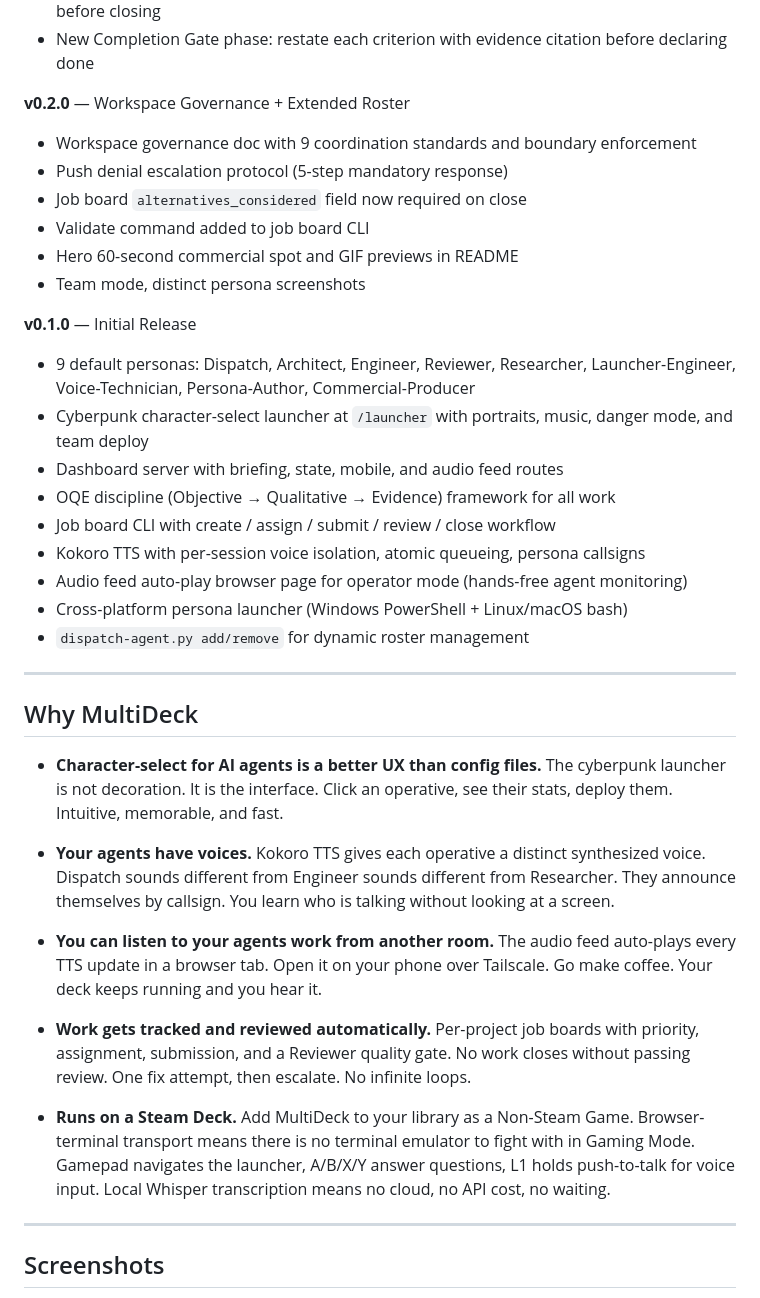
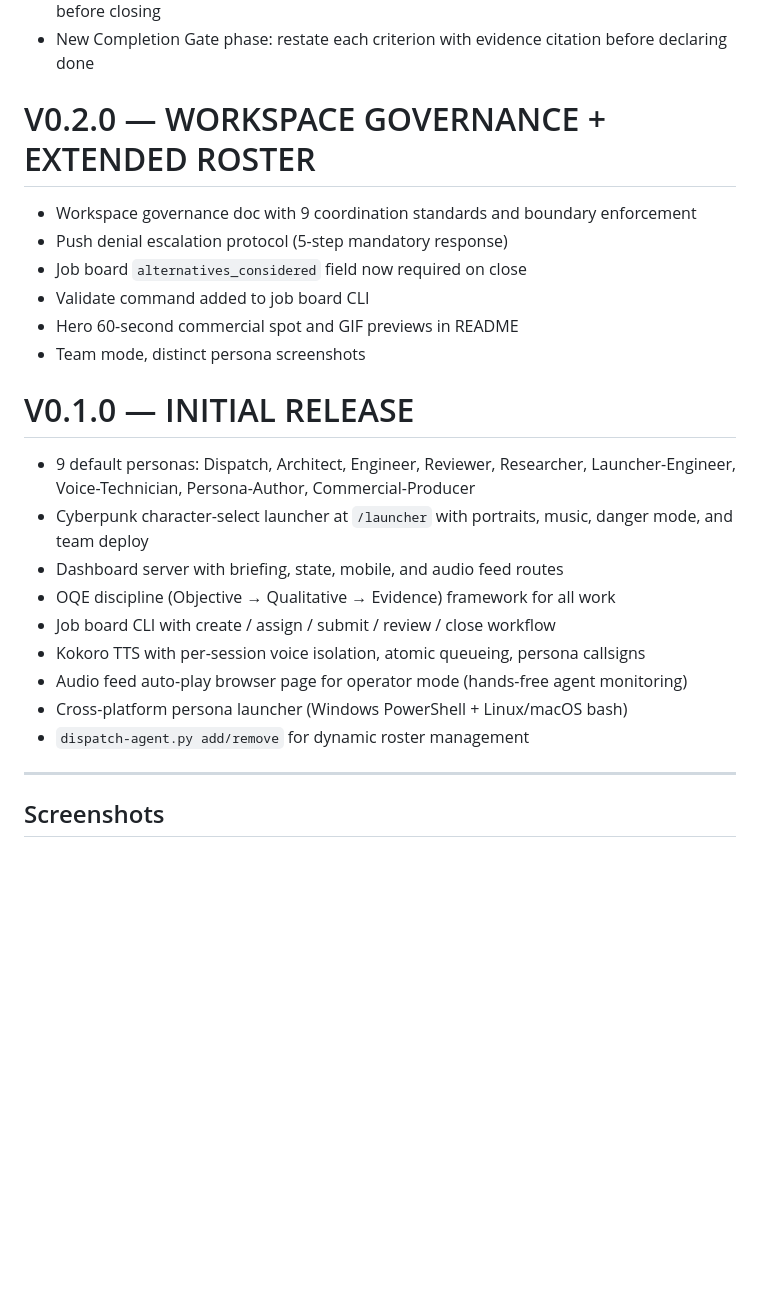
Before and after one commit to cmc3bear/claude-multideck-persona-launcher, a Markdown page: README.md, the part around one of its changes. Rendered like a GitHub page; blank space fills up the shorter version.

```diff
--- a/README.md
+++ b/README.md
@@ -74,7 +88,7 @@ It runs entirely local. Zero API cost with a Claude Code CLI membership. Fork it
 - Evidence now maps 1:1 to criteria — every criterion needs STRONG or MODERATE evidence before closing
 - New Completion Gate phase: restate each criterion with evidence citation before declaring done
 
-**v0.2.0** — Workspace Governance + Extended Roster
+# V0.2.0 — WORKSPACE GOVERNANCE + EXTENDED ROSTER
 - Workspace governance doc with 9 coordination standards and boundary enforcement
 - Push denial escalation protocol (5-step mandatory response)
 - Job board `alternatives_considered` field now required on close
@@ -82,7 +96,7 @@ It runs entirely local. Zero API cost with a Claude Code CLI membership. Fork it
 - Hero 60-second commercial spot and GIF previews in README
 - Team mode, distinct persona screenshots
 
-**v0.1.0** — Initial Release
+# V0.1.0 — INITIAL RELEASE
 - 9 default personas: Dispatch, Architect, Engineer, Reviewer, Researcher, Launcher-Engineer, Voice-Technician, Persona-Author, Commercial-Producer
 - Cyberpunk character-select launcher at `/launcher` with portraits, music, danger mode, and team deploy
 - Dashboard server with briefing, state, mobile, and audio feed routes
@@ -92,20 +106,6 @@ It runs entirely local. Zero API cost with a Claude Code CLI membership. Fork it
 - Audio feed auto-play browser page for operator mode (hands-free agent monitoring)
 - Cross-platform persona launcher (Windows PowerShell + Linux/macOS bash)
 - `dispatch-agent.py add/remove` for dynamic roster management
-
----
-
-## Why MultiDeck
-
-- **Character-select for AI agents is a better UX than config files.** The cyberpunk launcher is not decoration. It is the interface. Click an operative, see their stats, deploy them. Intuitive, memorable, and fast.
-
-- **Your agents have voices.** Kokoro TTS gives each operative a distinct synthesized voice. Dispatch sounds different from Engineer sounds different from Researcher. They announce themselves by callsign. You learn who is talking without looking at a screen.
-
-- **You can listen to your agents work from another room.** The audio feed auto-plays every TTS update in a browser tab. Open it on your phone over Tailscale. Go make coffee. Your deck keeps running and you hear it.
-
-- **Work gets tracked and reviewed automatically.** Per-project job boards with priority, assignment, submission, and a Reviewer quality gate. No work closes without passing review. One fix attempt, then escalate. No infinite loops.
-
-- **Runs on a Steam Deck.** Add MultiDeck to your library as a Non-Steam Game. Browser-terminal transport means there is no terminal emulator to fight with in Gaming Mode. Gamepad navigates the launcher, A/B/X/Y answer questions, L1 holds push-to-talk for voice input. Local Whisper transcription means no cloud, no API cost, no waiting.
 
 ---
 
```
Also changed, not shown: other parts of README.md (+19 -5 lines).
